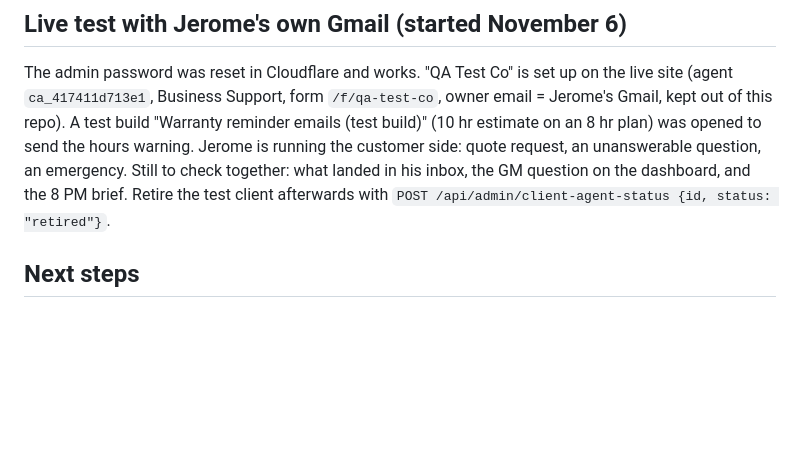
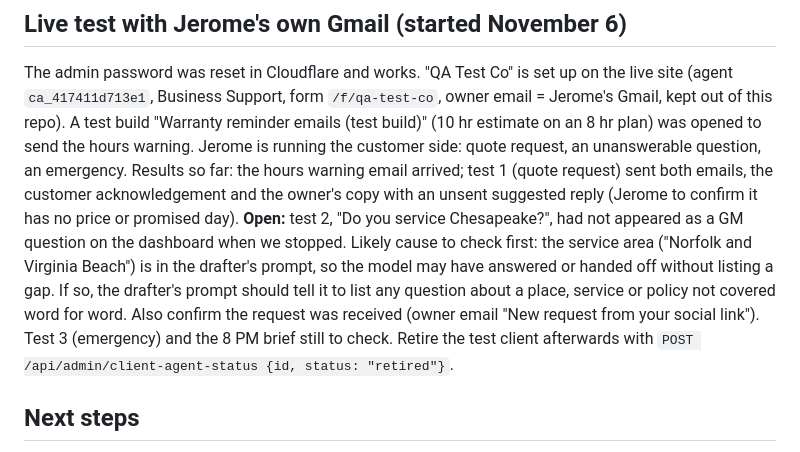
Before and after one commit to Mrthatsme/Mrthatsme, a Markdown page: docs/handoff.md, the part around the change. Drawn GitHub-style; blank space fills up the shorter version.

Commit message:
Handoff: live test results so far; the Chesapeake question to check first
Co-Authored-By: Claude Opus 5.5 <noreply@anthropic.com>
Claude-Session: https://claude.ai/code/session_01GSMmf7rcFmgWieB3fUPfMB

```diff
--- a/docs/handoff.md
+++ b/docs/handoff.md
@@ -289,7 +289,13 @@ The admin password was reset in Cloudflare and works. "QA Test Co" is set up on
 `ca_417411d713e1`, Business Support, form `/f/qa-test-co`, owner email = Jerome's Gmail, kept out of this repo).
 A test build "Warranty reminder emails (test build)" (10 hr estimate on an 8 hr plan) was opened to send the
 hours warning. Jerome is running the customer side: quote request, an unanswerable question, an emergency.
-Still to check together: what landed in his inbox, the GM question on the dashboard, and the 8 PM brief.
+Results so far: the hours warning email arrived; test 1 (quote request) sent both emails, the customer
+acknowledgement and the owner's copy with an unsent suggested reply (Jerome to confirm it has no price or promised day).
+**Open:** test 2, "Do you service Chesapeake?", had not appeared as a GM question on the dashboard when we stopped.
+Likely cause to check first: the service area ("Norfolk and Virginia Beach") is in the drafter's prompt, so the model
+may have answered or handed off without listing a gap. If so, the drafter's prompt should tell it to list any
+question about a place, service or policy not covered word for word. Also confirm the request was received
+(owner email "New request from your social link"). Test 3 (emergency) and the 8 PM brief still to check.
 Retire the test client afterwards with `POST /api/admin/client-agent-status {id, status: "retired"}`.
 ## Next steps
 0. **The Home headline line about phones** (item 1 above). It's the review's one critical finding and a ten-minute fix.
```
